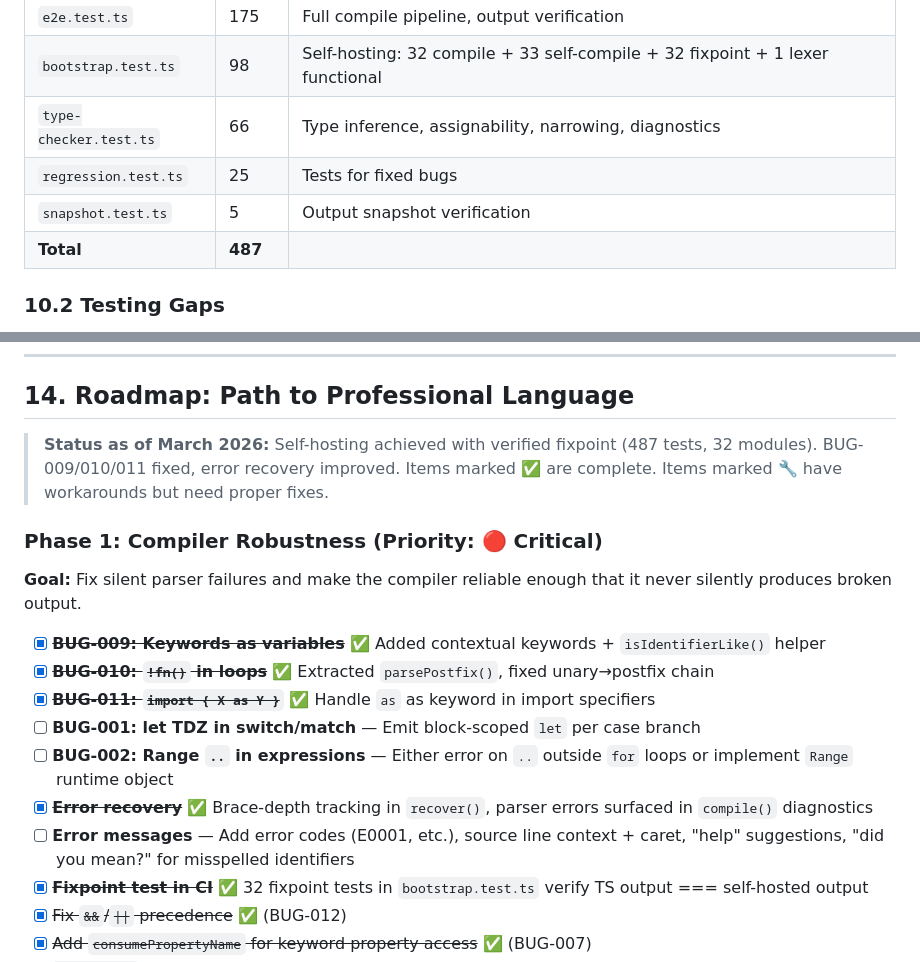
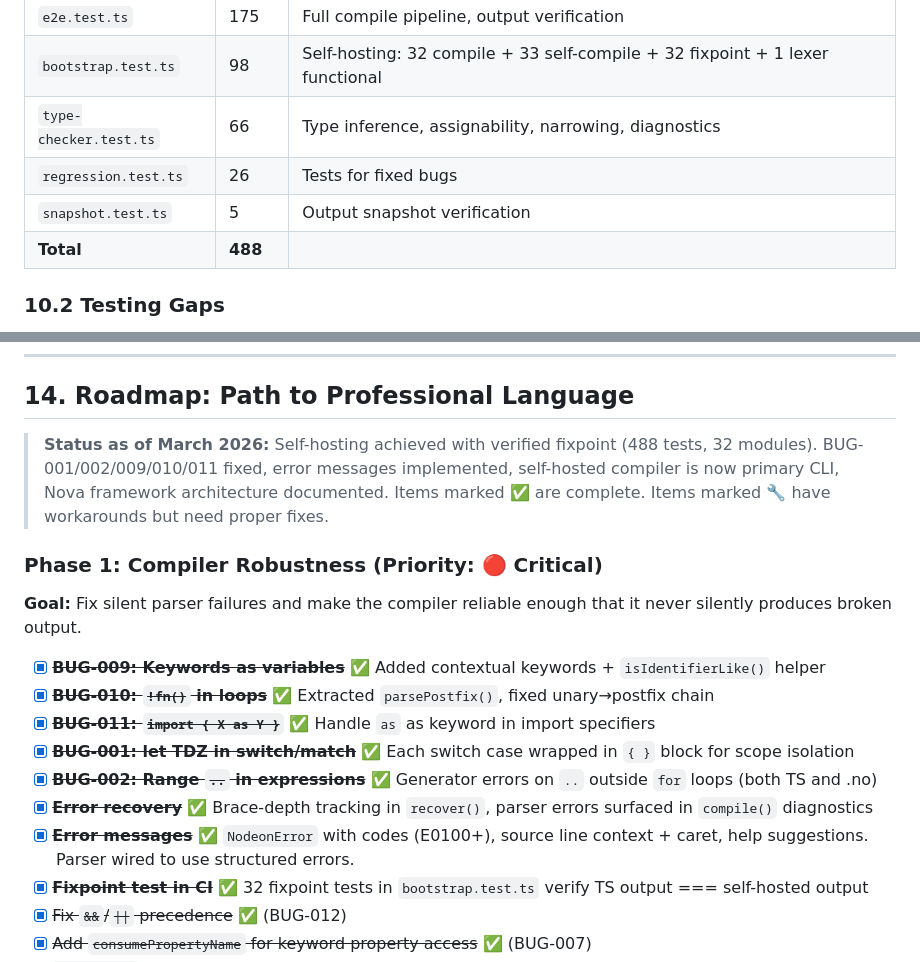
Before and after one commit to isma-is-dev/Nodeon, a Markdown page: audit.md, 2 parts joined by grey strips. GitHub-like rendering.

```diff
--- a/audit.md
+++ b/audit.md
@@ -534,9 +532,9 @@ Current watch only watches the entry file's directory. Should:
 | `e2e.test.ts` | 175 | Full compile pipeline, output verification |
 | `bootstrap.test.ts` | 98 | Self-hosting: 32 compile + 33 self-compile + 32 fixpoint + 1 lexer functional |
 | `type-checker.test.ts` | 66 | Type inference, assignability, narrowing, diagnostics |
-| `regression.test.ts` | 25 | Tests for fixed bugs |
+| `regression.test.ts` | 26 | Tests for fixed bugs |
 | `snapshot.test.ts` | 5 | Output snapshot verification |
-| **Total** | **487** | |
+| **Total** | **488** | |
 
 ### 10.2 Testing Gaps
 
@@ -703,7 +701,7 @@ Nodeon's unique value proposition:
 
 ## 14. Roadmap: Path to Professional Language
 
-> **Status as of March 2026:** Self-hosting achieved with verified fixpoint (487 tests, 32 modules). BUG-009/010/011 fixed, error recovery improved.
+> **Status as of March 2026:** Self-hosting achieved with verified fixpoint (488 tests, 32 modules). BUG-001/002/009/010/011 fixed, error messages implemented, self-hosted compiler is now primary CLI, Nova framework architecture documented.
 > Items marked ✅ are complete. Items marked 🔧 have workarounds but need proper fixes.
 
 ### Phase 1: Compiler Robustness (Priority: 🔴 Critical)
@@ -713,10 +711,10 @@ Nodeon's unique value proposition:
 - [x] ~~**BUG-009: Keywords as variables**~~ ✅ Added contextual keywords + `isIdentifierLike()` helper
 - [x] ~~**BUG-010: `!fn()` in loops**~~ ✅ Extracted `parsePostfix()`, fixed unary→postfix chain
 - [x] ~~**BUG-011: `import { X as Y }`**~~ ✅ Handle `as` as keyword in import specifiers
-- [ ] **BUG-001: let TDZ in switch/match** — Emit block-scoped `let` per case branch
-- [ ] **BUG-002: Range `..` in expressions** — Either error on `..` outside `for` loops or implement `Range` runtime object
+- [x] ~~**BUG-001: let TDZ in switch/match**~~ ✅ Each switch case wrapped in `{ }` block for scope isolation
+- [x] ~~**BUG-002: Range `..` in expressions**~~ ✅ Generator errors on `..` outside `for` loops (both TS and .no)
 - [x] ~~**Error recovery**~~ ✅ Brace-depth tracking in `recover()`, parser errors surfaced in `compile()` diagnostics
-- [ ] **Error messages** — Add error codes (E0001, etc.), source line context + caret, "help" suggestions, "did you mean?" for misspelled identifiers
+- [x] ~~**Error messages**~~ ✅ `NodeonError` with codes (E0100+), source line context + caret, help suggestions. Parser wired to use structured errors.
 - [x] ~~**Fixpoint test in CI**~~ ✅ 32 fixpoint tests in `bootstrap.test.ts` verify TS output === self-hosted output
 - [x] ~~Fix `&&`/`||` precedence~~ ✅ (BUG-012)
 - [x] ~~Add `consumePropertyName` for keyword property access~~ ✅ (BUG-007)
```
Also changed, not shown: other parts of audit.md (+15 -17 lines).
